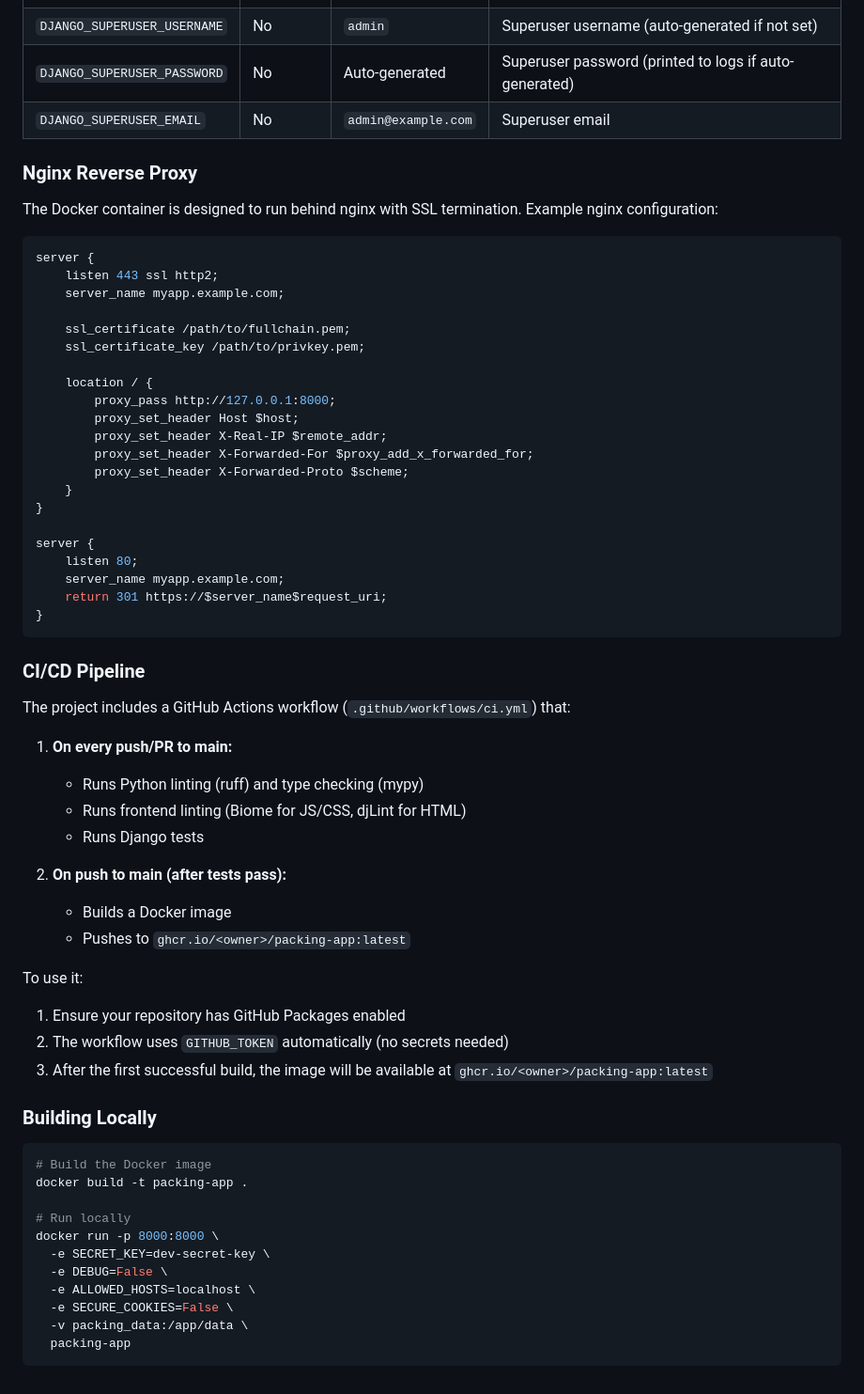
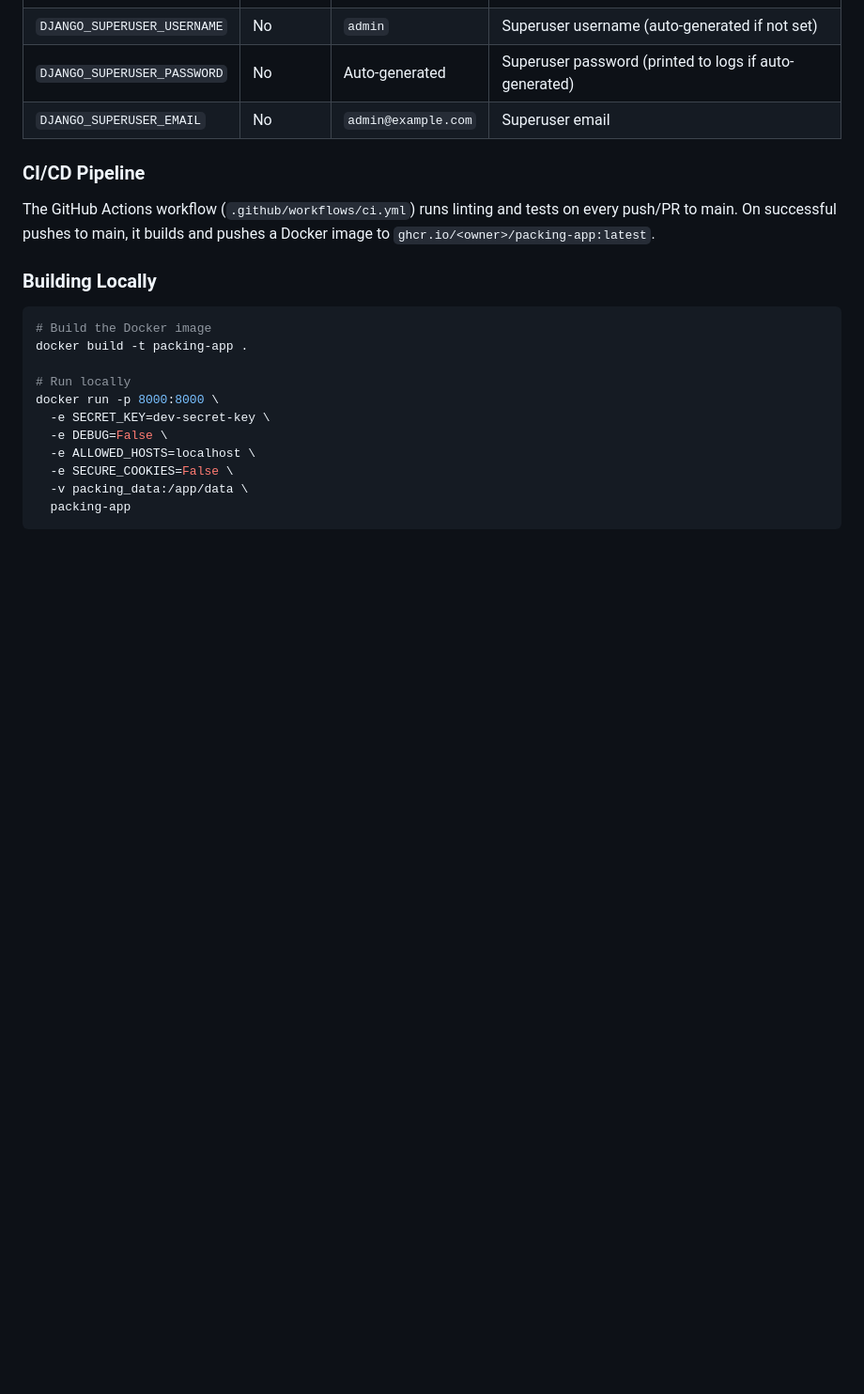
Before and after one commit to benmepham/packing-app, a Markdown page: README.md, the part around one of its changes. Shown at 94% size. Rendered like a GitHub page; blank space fills up the shorter version.

````diff
--- a/README.md
+++ b/README.md
@@ -229,52 +181,9 @@ Run `mise tasks` to see all available commands:
 | `DJANGO_SUPERUSER_PASSWORD` | No | Auto-generated | Superuser password (printed to logs if auto-generated) |
 | `DJANGO_SUPERUSER_EMAIL` | No | `admin@example.com` | Superuser email |
 
-### Nginx Reverse Proxy
-
-The Docker container is designed to run behind nginx with SSL termination. Example nginx configuration:
-
-```nginx
-server {
-    listen 443 ssl http2;
-    server_name myapp.example.com;
-
-    ssl_certificate /path/to/fullchain.pem;
-    ssl_certificate_key /path/to/privkey.pem;
-
-    location / {
-        proxy_pass http://127.0.0.1:8000;
-        proxy_set_header Host $host;
-        proxy_set_header X-Real-IP $remote_addr;
-        proxy_set_header X-Forwarded-For $proxy_add_x_forwarded_for;
-        proxy_set_header X-Forwarded-Proto $scheme;
-    }
-}
-
-server {
-    listen 80;
-    server_name myapp.example.com;
-    return 301 https://$server_name$request_uri;
-}
-```
-
 ### CI/CD Pipeline
 
-The project includes a GitHub Actions workflow (`.github/workflows/ci.yml`) that:
-
-1. **On every push/PR to main:**
-   - Runs Python linting (ruff) and type checking (mypy)
-   - Runs frontend linting (Biome for JS/CSS, djLint for HTML)
-   - Runs Django tests
-
-2. **On push to main (after tests pass):**
-   - Builds a Docker image
-   - Pushes to `ghcr.io/<owner>/packing-app:latest`
-
-To use it:
-
-1. Ensure your repository has GitHub Packages enabled
-2. The workflow uses `GITHUB_TOKEN` automatically (no secrets needed)
-3. After the first successful build, the image will be available at `ghcr.io/<owner>/packing-app:latest`
+The GitHub Actions workflow (`.github/workflows/ci.yml`) runs linting and tests on every push/PR to main. On successful pushes to main, it builds and pushes a Docker image to `ghcr.io/<owner>/packing-app:latest`.
 
 ### Building Locally
 
````
Also changed, not shown: other parts of README.md (+14 -62 lines).
